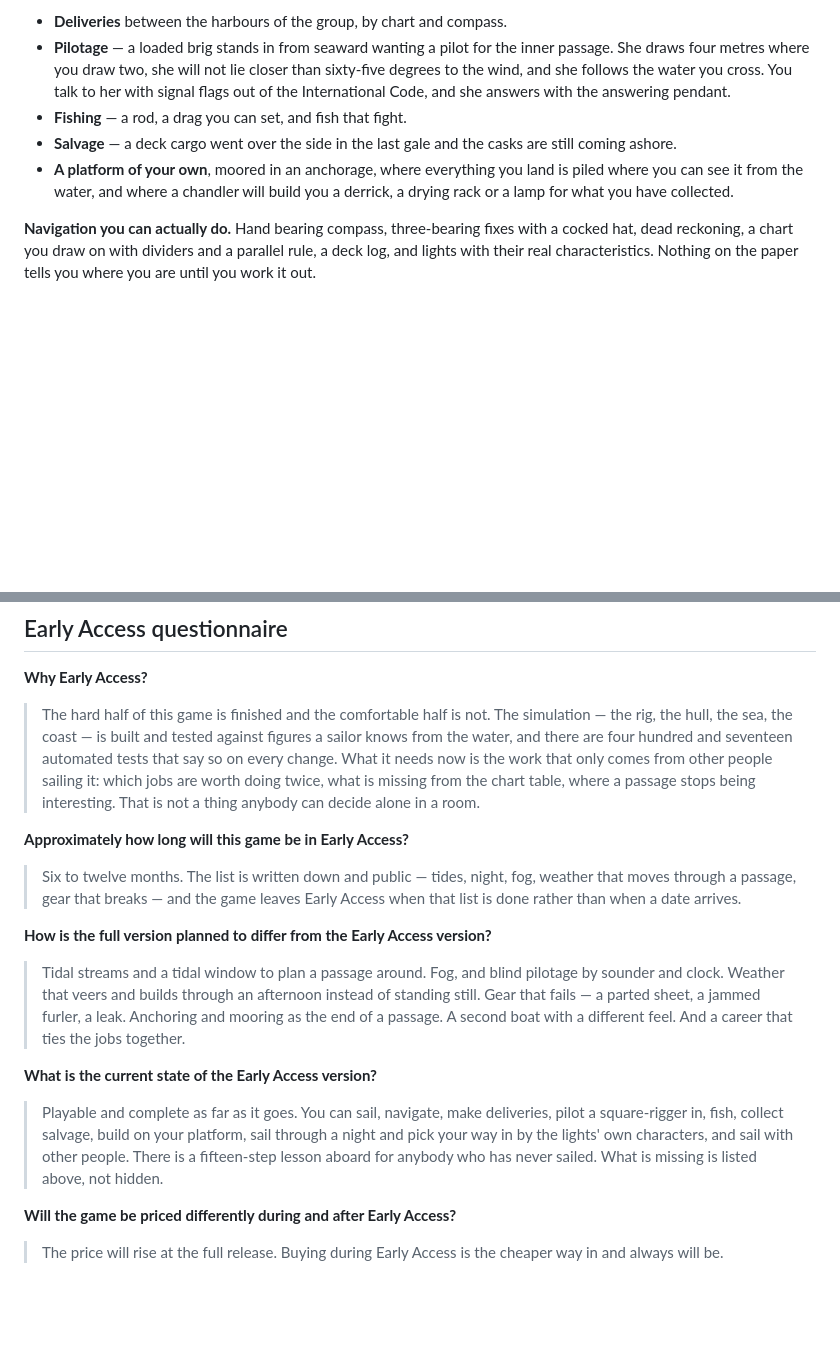
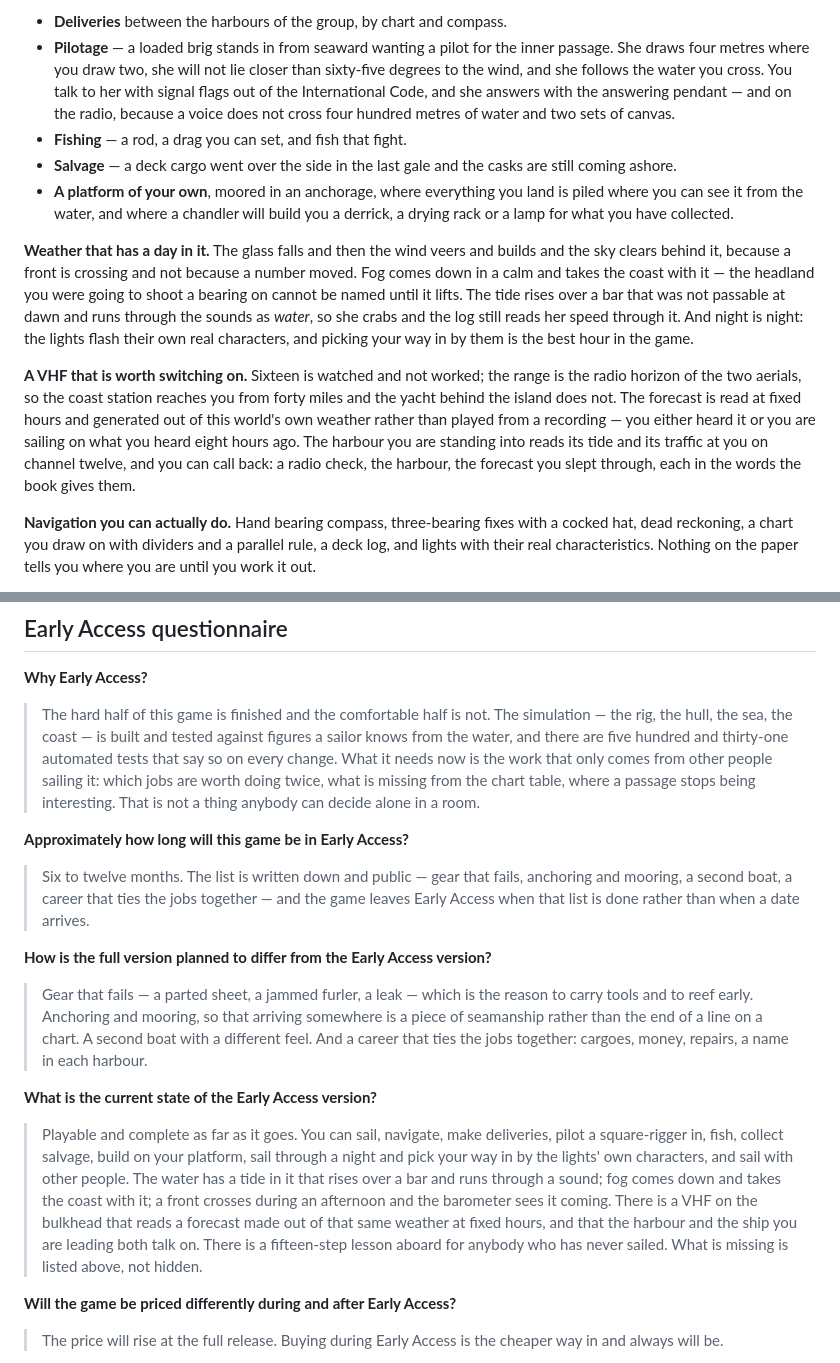
Before and after one commit to kapoost/sail, a Markdown page: docs/store.md, 2 parts joined by grey strips. Drawn GitHub-style; blank space fills up the shorter version.

```diff
--- a/docs/store.md
+++ b/docs/store.md
@@ -65,13 +65,31 @@ what coastal sailing is.
   passage. She draws four metres where you draw two, she will not lie closer than
   sixty-five degrees to the wind, and she follows the water you cross. You talk to her
   with signal flags out of the International Code, and she answers with the answering
-  pendant.
+  pendant — and on the radio, because a voice does not cross four hundred metres of water
+  and two sets of canvas.
 * **Fishing** — a rod, a drag you can set, and fish that fight.
 * **Salvage** — a deck cargo went over the side in the last gale and the casks are still
   coming ashore.
 * **A platform of your own**, moored in an anchorage, where everything you land is piled
   where you can see it from the water, and where a chandler will build you a derrick, a
   drying rack or a lamp for what you have collected.
+
+**Weather that has a day in it.** The glass falls and then the wind veers and builds and
+the sky clears behind it, because a front is crossing and not because a number moved.
+Fog comes down in a calm and takes the coast with it — the headland you were going to
+shoot a bearing on cannot be named until it lifts. The tide rises over a bar that was
+not passable at dawn and runs through the sounds as *water*, so she crabs and the log
+still reads her speed through it. And night is night: the lights flash their own real
+characters, and picking your way in by them is the best hour in the game.
+
+**A VHF that is worth switching on.** Sixteen is watched and not worked; the range is the
+radio horizon of the two aerials, so the coast station reaches you from forty miles and
+the yacht behind the island does not. The forecast is read at fixed hours and generated
+out of this world's own weather rather than played from a recording — you either heard it
+or you are sailing on what you heard eight hours ago. The harbour you are standing into
+reads its tide and its traffic at you on channel twelve, and you can call back: a radio
+check, the harbour, the forecast you slept through, each in the words the book gives
+them.
 
 **Navigation you can actually do.** Hand bearing compass, three-bearing fixes with a
 cocked hat, dead reckoning, a chart you draw on with dividers and a parallel rule, a
@@ -93,31 +111,36 @@ why the world is the same world next week and the weather never is.
 
 > The hard half of this game is finished and the comfortable half is not. The simulation —
 > the rig, the hull, the sea, the coast — is built and tested against figures a sailor
-> knows from the water, and there are four hundred and seventeen automated tests that say
+> knows from the water, and there are five hundred and thirty-one automated tests that say
 > so on every change. What it needs now is the work that only comes from other people sailing
 > it: which jobs are worth doing twice, what is missing from the chart table, where a
 > passage stops being interesting. That is not a thing anybody can decide alone in a room.
 
 **Approximately how long will this game be in Early Access?**
 
-> Six to twelve months. The list is written down and public — tides, night, fog, weather
-> that moves through a passage, gear that breaks — and the game leaves Early Access when
-> that list is done rather than when a date arrives.
+> Six to twelve months. The list is written down and public — gear that fails, anchoring
+> and mooring, a second boat, a career that ties the jobs together — and the game leaves
+> Early Access when that list is done rather than when a date arrives.
 
 **How is the full version planned to differ from the Early Access version?**
 
-> Tidal streams and a tidal window to plan a passage around. Fog, and blind pilotage by
-> sounder and clock. Weather that
-> veers and builds through an afternoon instead of standing still. Gear that fails — a
-> parted sheet, a jammed furler, a leak. Anchoring and mooring as the end of a passage.
-> A second boat with a different feel. And a career that ties the jobs together.
+> Gear that fails — a parted sheet, a jammed furler, a leak — which is the reason to carry
+> tools and to reef early. Anchoring and mooring, so that arriving somewhere is a piece of
+> seamanship rather than the end of a line on a chart. A second boat with a different feel.
+> And a career that ties the jobs together: cargoes, money, repairs, a name in each
+> harbour.
 
 **What is the current state of the Early Access version?**
 
 > Playable and complete as far as it goes. You can sail, navigate, make deliveries, pilot
 > a square-rigger in, fish, collect salvage, build on your platform, sail through a night
-> and pick your way in by the lights' own characters, and sail with other people. There is a fifteen-step lesson aboard for anybody who has never sailed. What is
-> missing is listed above, not hidden.
+> and pick your way in by the lights' own characters, and sail with other people. The water
+> has a tide in it that rises over a bar and runs through a sound; fog comes down and takes
+> the coast with it; a front crosses during an afternoon and the barometer sees it coming.
+> There is a VHF on the bulkhead that reads a forecast made out of that same weather at
+> fixed hours, and that the harbour and the ship you are leading both talk on. There is a
+> fifteen-step lesson aboard for anybody who has never sailed. What is missing is listed
+> above, not hidden.
 
 **Will the game be priced differently during and after Early Access?**
 
```
Also changed, not shown: docs/steam.md (+67 -29 lines).
